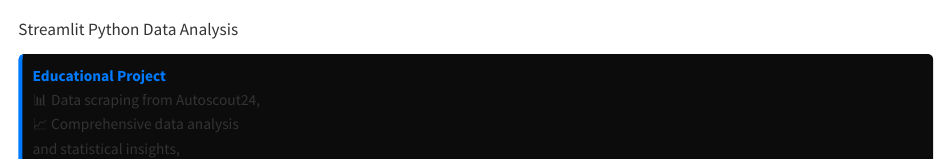
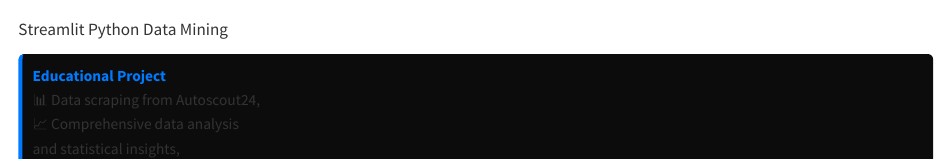
Before and after one commit to Dirtoussef/portfolio, a Quarto document (about.qmd): the page in a window 1100 px wide, from 1360 px down. Rendered offline with R 4.5, knitr and Pandoc in place of Quarto, with nearby package versions.

Commit message:
Applied changes to about.qmd, styles.css, calcul.py, appfifa.py, fifay.py, and index.qmd

```diff
--- a/about.qmd
+++ b/about.qmd
@@ -70,7 +70,7 @@ src="https://dirtoussef.github.io/Predicting_Price_Cars/R/auto.html">
 <div class="tags-container">
 <span class="tag">Streamlit</span>
 <span class="tag">Python</span>
-<span class="tag">Data Analysis</span>
+<span class="tag">Data Mining</span>
 </div>
 </div>
 
```
